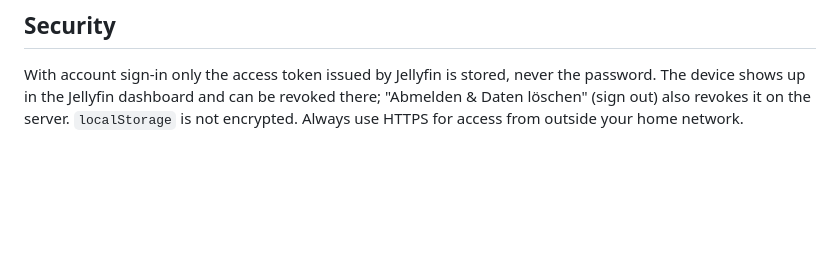
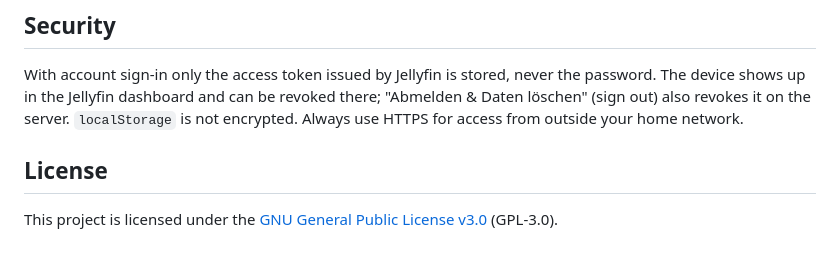
Before and after one commit to DrdotHouse2106/Jellyfin-Remote, a Markdown page: README.en.md, the part around the change. GitHub-like rendering; blank space fills up the shorter version.

Commit message:
README: Lizenz (GPL-3.0) erwähnen
Co-Authored-By: Claude Opus 5.5 <noreply@anthropic.com>
Claude-Session: https://claude.ai/code/session_016kzdj84UpMejshQobNdhn2

```diff
--- a/README.en.md
+++ b/README.en.md
@@ -55,3 +55,7 @@ The iPhone app needs no server of its own – all files are bundled. Scan the pa
 ## Security
 
 With account sign-in only the access token issued by Jellyfin is stored, never the password. The device shows up in the Jellyfin dashboard and can be revoked there; "Abmelden & Daten löschen" (sign out) also revokes it on the server. `localStorage` is not encrypted. Always use HTTPS for access from outside your home network.
+
+## License
+
+This project is licensed under the [GNU General Public License v3.0](LICENSE) (GPL-3.0).
```
Also changed, not shown: README.md (+4 -0 lines).
